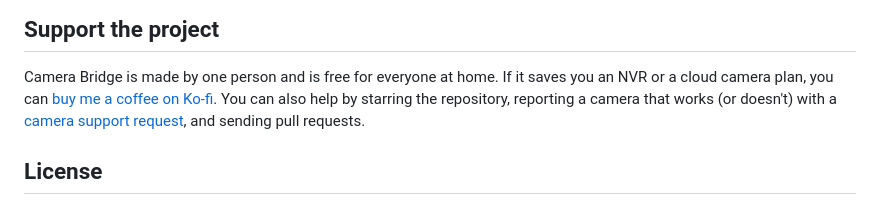
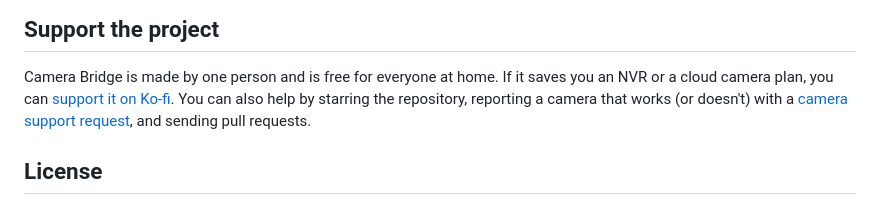
Before and after one commit to coalsi/camera-bridge, a Markdown page: README.md, the part around the change. Rendered like a GitHub page.

Commit message:
README: support it on Ko-fi

```diff
--- a/README.md
+++ b/README.md
@@ -142,7 +142,7 @@ Releases are built with `Tools/release.sh` (see [docs/distribution.md](docs/dist
 ## Support the project
 
 Camera Bridge is made by one person and is free for everyone at home. If it saves you an NVR or a cloud camera plan, you
-can [buy me a coffee on Ko-fi](https://ko-fi.com/coreysilvia). You can also help by starring the repository, reporting a
+can [support it on Ko-fi](https://ko-fi.com/coreysilvia). You can also help by starring the repository, reporting a
 camera that works (or doesn't) with a [camera support request](https://github.com/coalsi/camera-bridge/issues/new?template=camera_support_request.yml),
 and sending pull requests.
 
```
